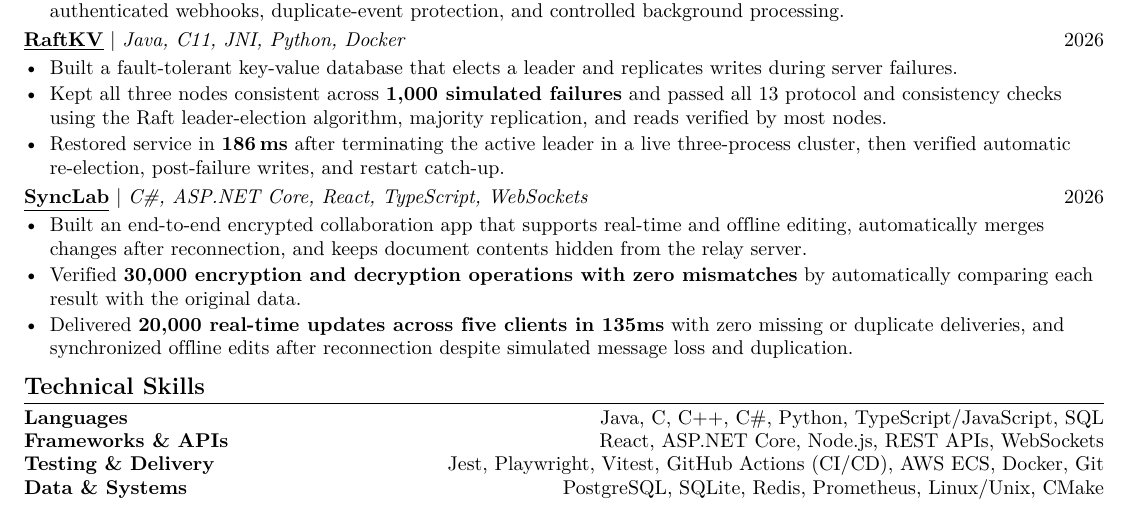
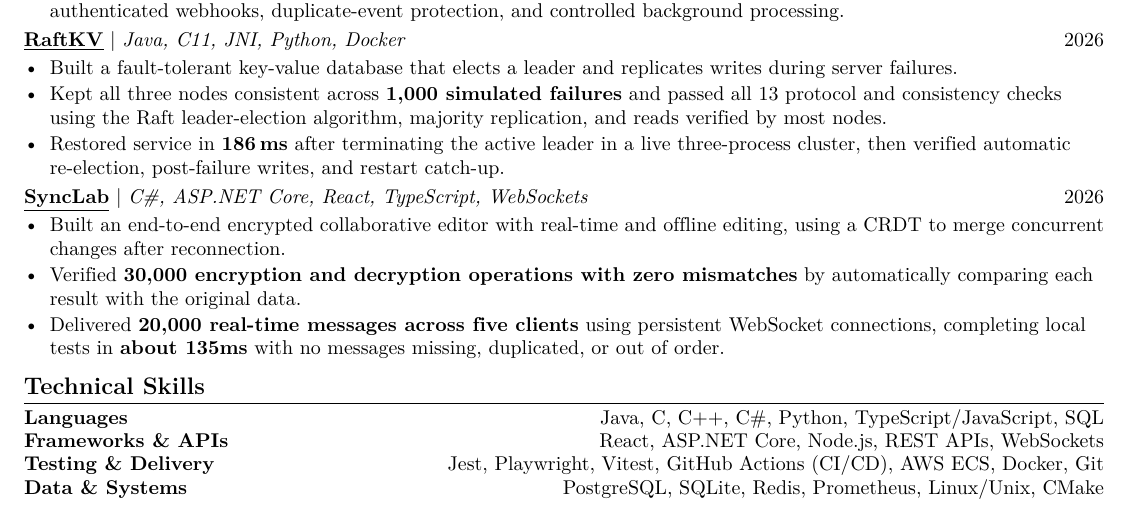
Before and after one commit to EesherJ39/portfolio, a LaTeX CV (resume/Eesher_Janda_Resume.tex): part of the page, cut so that both start at the same text. Compiled offline with pdfLaTeX.

Commit message:
Refine SyncLab collaboration benchmarks

```diff
--- a/resume/Eesher_Janda_Resume.tex
+++ b/resume/Eesher_Janda_Resume.tex
@@ -113,9 +113,9 @@
   {\resumelink{https://github.com/EesherJ39/SyncLab}{SyncLab}}
   {C\#, ASP.NET Core, React, TypeScript, WebSockets}{2026}
 \begin{resumeItems}
-  \resumeItem{Built an end-to-end encrypted collaboration app that supports real-time and of{}f{}line editing, automatically merges changes after reconnection, and keeps document contents hidden from the relay server.}
+  \resumeItem{Built an end-to-end encrypted collaborative editor with real-time and of{}f{}line editing, using a CRDT to merge concurrent changes after reconnection.}
   \resumeItem{Verif{}ied \textbf{30,000 encryption and decryption operations with zero mismatches} by automatically comparing each result with the original data.}
-  \resumeItem{Delivered \textbf{20,000 real-time updates across f{}ive clients in 135ms} with zero missing or duplicate deliveries, and synchronized of{}f{}line edits after reconnection despite simulated message loss and duplication.}
+  \resumeItem{Delivered \textbf{20,000 real-time messages across f{}ive clients} using persistent WebSocket connections, completing local tests in \textbf{about 135ms} with no messages missing, duplicated, or out of order.}
 \end{resumeItems}
 
 \section{Technical Skills}
```
